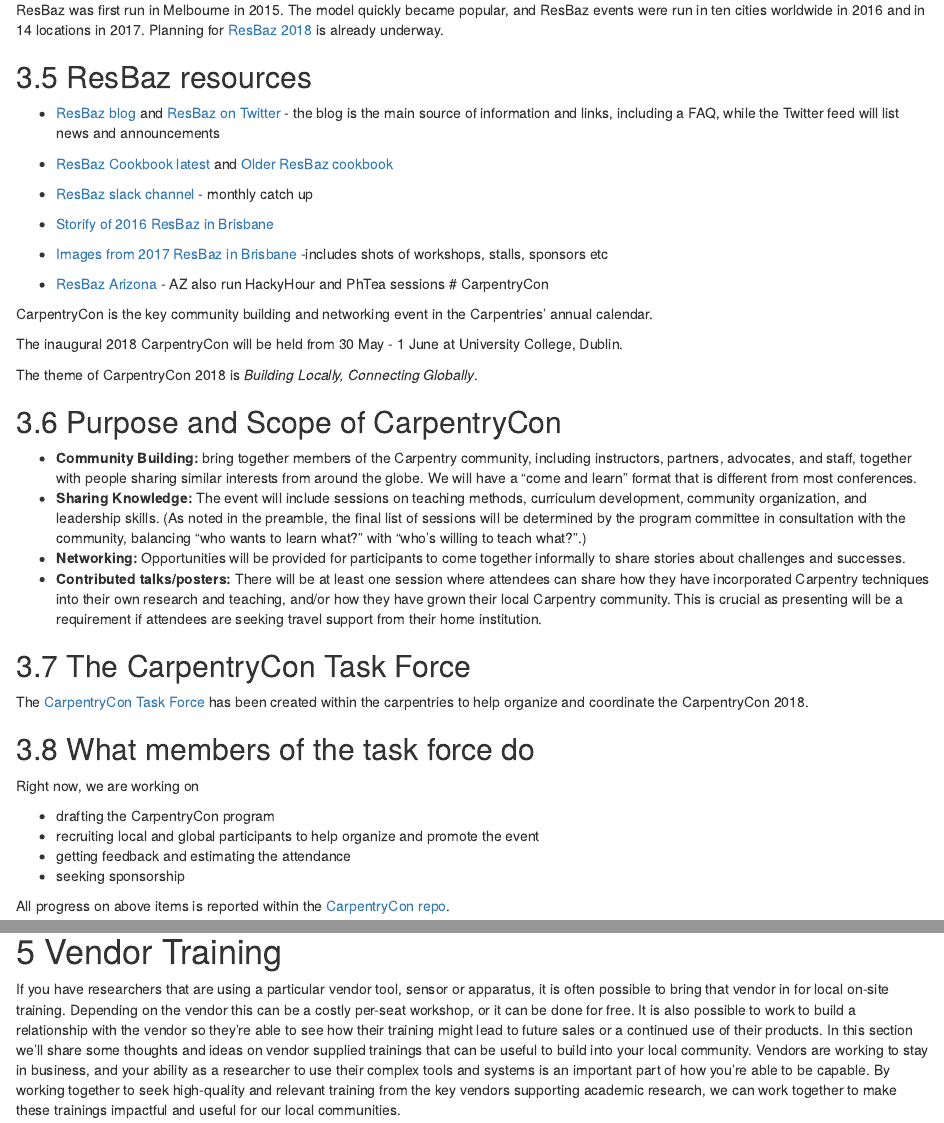
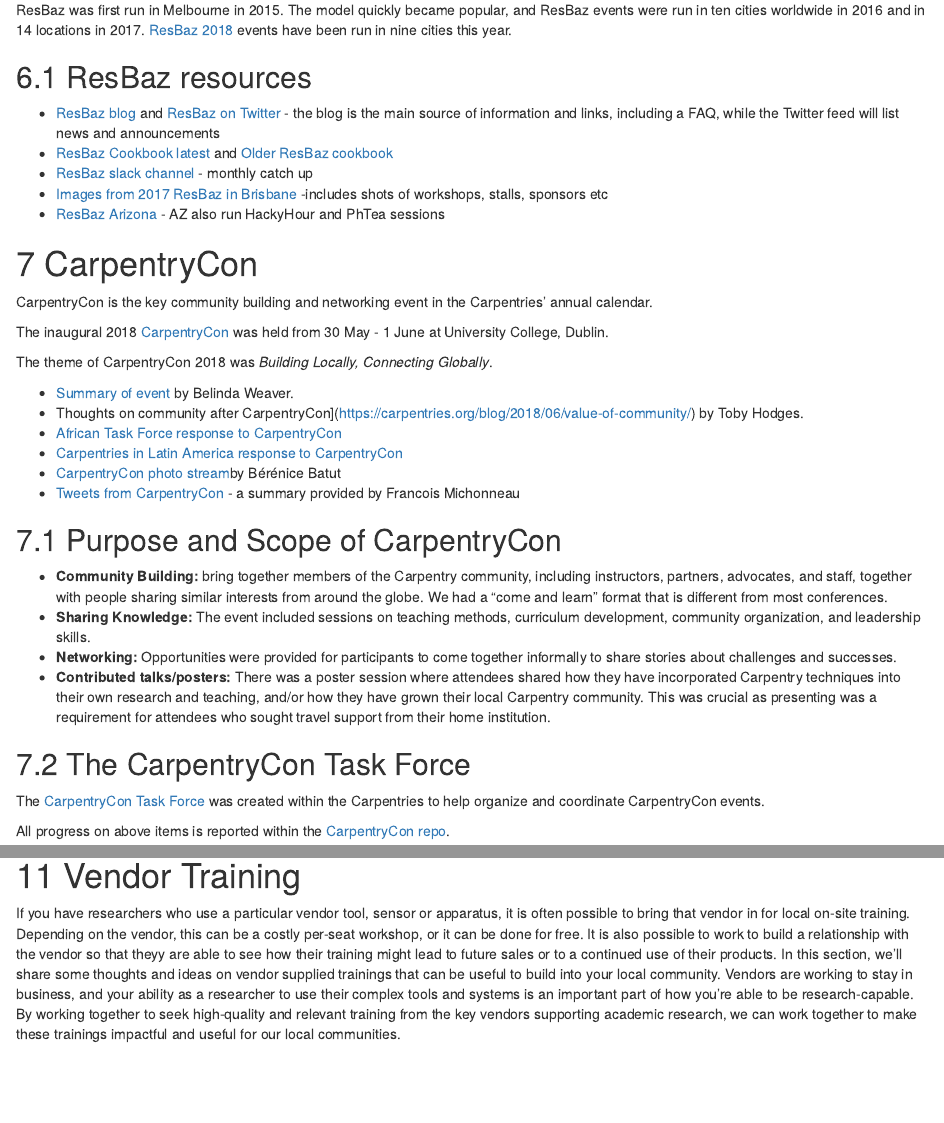
Before and after one commit to carpentries/community-cookbook, an R Markdown document (03-activities.Rmd): the page in a window 1100 px wide, from 2840 px down before the commit and from 3010 px down after it, so that both start at the same text, and a second part further down, joined at a grey line. Rendered offline with R 4.5, knitr and Pandoc, with nearby package versions; drawn as R Markdown's standard HTML page in place of the format the file asks for.

Commit message:
Update 03-activities.Rmd
updating CarpentryCon info and minor changes elswhere

```diff
--- a/03-activities.Rmd
+++ b/03-activities.Rmd
@@ -99,54 +99,53 @@
 ## See if there are Study Groups near you
 
 FIXME - link to Study Group website/map
+
 # Book Clubs
 # Events
 
 There are various kinds of annual/semi-annual events you can run to give your community a focused opportunity to share and plan more intensely with each other, and to invite new members into the community. Within The Carpentries campus communities, ResBaz (Research Bazaar) is a popular multi-day event to share research software tools and how to use them. These events are as much about training and skills as they are about networking and ideas. There are many types of un-conference and satellite conference that can be exciting to bring to your organization. These include events like OpenCon-local, THATCamp and more. Planning one of these local satellite events can be a great way to bring people together on your campus. Additionally, there are several events in the Carpentries community that draw Carpentries instructors. We have an etherpad where we share among the instructor community what conferences we'll be attending. In the cookbook we'll list some marquee events that bring many Carpentries community members together.
+
 # Research Bazaar (ResBaz)
 
 ResBaz is a 3-day research festival to teach skills and help people build local communities. It generally encompasses workshops such
 as Software and Data Carpentry workshops, along with a range of talks, games, poster and networking sessions such as the Knowledge Bazaar.
 
 ResBaz was first run in Melbourne in 2015. The model quickly became popular, and ResBaz events were run in ten cities worldwide in 2016
-and in 14 locations in 2017. Planning for [ResBaz 2018](https://resbaz.github.io/resbaz2018/) is already underway.
+and in 14 locations in 2017. [ResBaz 2018](https://resbaz.github.io/resbaz2018/) events have been run in nine cities this year.
 
 ## ResBaz resources
 
 - [ResBaz blog](https://resbazblog.wordpress.com/author/resbaz/) and [ResBaz on Twitter](https://twitter.com/resbaz) - the blog is the main source of information and links, including a FAQ, while the Twitter feed will list news and announcements
 - [ResBaz Cookbook latest](https://www.gitbook.com/book/heydejan/resbaz-cookbook/details)  and [Older ResBaz cookbook](https://github.com/resbaz/cookbook/wiki)
 - [ResBaz slack channel](https://resbaz-team.slack.com/?redir=%2Fmessages%2Fgeneral) - monthly catch up
-
-- [Storify of 2016 ResBaz in Brisbane](https://storify.com/cloudaus/brisbane-research-bazaar)
 - [Images from 2017 ResBaz in Brisbane](https://www.flickr.com/photos/100739735@N06/with/32743902091/) -includes shots of workshops, stalls, sponsors etc
 - [ResBaz Arizona](https://twitter.com/resbazaz) - AZ also run HackyHour and PhTea sessions
+
 # CarpentryCon
 
 CarpentryCon is the key community building and networking event in the Carpentries' annual calendar.
 
-The inaugural 2018 CarpentryCon will be held from 30 May - 1 June at University College, Dublin.
+The inaugural 2018 [CarpentryCon](http://www.carpentrycon.org/) was held from 30 May - 1 June at University College, Dublin.
 
-The theme of CarpentryCon 2018 is *Building Locally, Connecting Globally*.
+The theme of CarpentryCon 2018 was *Building Locally, Connecting Globally*.
+
+- [Summary of event](https://carpentries.org/blog/2018/06/carpentry-con-report/) by Belinda Weaver.
+- Thoughts on community after CarpentryCon](https://carpentries.org/blog/2018/06/value-of-community/) by Toby Hodges.
+- [African Task Force response to CarpentryCon](https://carpentries.org/blog/2018/07/actf-carpcon-post/)
+- [Carpentries in Latin America response to CarpentryCon](https://carpentries.org/blog/2018/07/carpentrycon-la/)
+- [CarpentryCon photo stream](https://www.flickr.com/photos/134305289@N03/sets/72157667641880727)by Bérénice Batut
+- [Tweets from CarpentryCon](https://carpentries.org/2018/06/carpentrycon-tweets) - a summary provided by Francois Michonneau
 
 ## Purpose and Scope of CarpentryCon
 
-- **Community Building:** bring together members of the Carpentry community, including instructors, partners, advocates, and staff, together with people sharing similar interests from around the globe. We will have a “come and learn” format that is different from most conferences.
-- **Sharing Knowledge:** The event will include sessions on teaching methods, curriculum development, community organization, and leadership skills. (As noted in the preamble, the final list of sessions will be determined by the program committee in consultation with the community, balancing “who wants to learn what?” with “who’s willing to teach what?”.)
-- **Networking:** Opportunities will be provided for participants to come together informally to share stories about challenges and successes.
-- **Contributed talks/posters:** There will be at least one session where attendees can share how they have incorporated Carpentry techniques into their own research and teaching, and/or how they have grown their local Carpentry community. This is crucial as presenting will be a requirement if attendees are seeking travel support from their home institution.
+- **Community Building:** bring together members of the Carpentry community, including instructors, partners, advocates, and staff, together with people sharing similar interests from around the globe. We had a “come and learn” format that is different from most conferences.
+- **Sharing Knowledge:** The event included sessions on teaching methods, curriculum development, community organization, and leadership skills.
+- **Networking:** Opportunities were provided for participants to come together informally to share stories about challenges and successes.
+- **Contributed talks/posters:** There was a poster session where attendees shared how they have incorporated Carpentry techniques into their own research and teaching, and/or how they have grown their local Carpentry community. This was crucial as presenting was a requirement for attendees who sought travel support from their home institution.
 
 ## The CarpentryCon Task Force
 
-The [CarpentryCon Task Force](https://github.com/swcarpentry/board/tree/master/TaskForces/2018-CarpentryCon) has been created within the carpentries to help organize and coordinate the CarpentryCon 2018.
-
-## What members of the task force do
-
-Right now, we are working on
-
-- drafting the CarpentryCon program
-- recruiting local and global participants to help organize and promote the event
-- getting feedback and estimating the attendance
-- seeking sponsorship
+The [CarpentryCon Task Force](https://github.com/swcarpentry/board/tree/master/TaskForces/2018-CarpentryCon) was created within the Carpentries to help organize and coordinate CarpentryCon events.
 
 All progress on above items is reported within the [CarpentryCon repo](https://github.com/carpentries/carpentrycon).
 
@@ -181,4 +181,4 @@
 
 # Vendor Training
 
-If you have researchers that are using a particular vendor tool, sensor or apparatus, it is often possible to bring that vendor in for local on-site training. Depending on the vendor this can be a costly per-seat workshop, or it can be done for free. It is also possible to work to build a relationship with the vendor so they're able to see how their training might lead to future sales or a continued use of their products. In this section we'll share some thoughts and ideas on vendor supplied trainings that can be useful to build into your local community. Vendors are working to stay in business, and your ability as a researcher to use their complex tools and systems is an important part of how you're able to be capable. By working together to seek high-quality and relevant training from the key vendors supporting academic research, we can work together to make these trainings impactful and useful for our local communities.
+If you have researchers who use a particular vendor tool, sensor or apparatus, it is often possible to bring that vendor in for local on-site training. Depending on the vendor, this can be a costly per-seat workshop, or it can be done for free. It is also possible to work to build a relationship with the vendor so that theyy are able to see how their training might lead to future sales or to a continued use of their products. In this section, we'll share some thoughts and ideas on vendor supplied trainings that can be useful to build into your local community. Vendors are working to stay in business, and your ability as a researcher to use their complex tools and systems is an important part of how you're able to be research-capable. By working together to seek high-quality and relevant training from the key vendors supporting academic research, we can work together to make these trainings impactful and useful for our local communities.
```
Also changed, not shown: 03-activities.Rmd (5 more changed lines).
